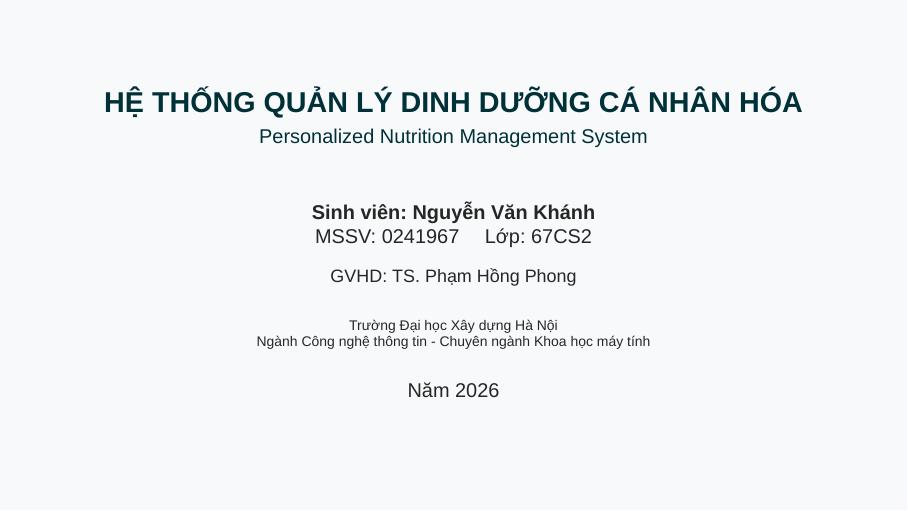
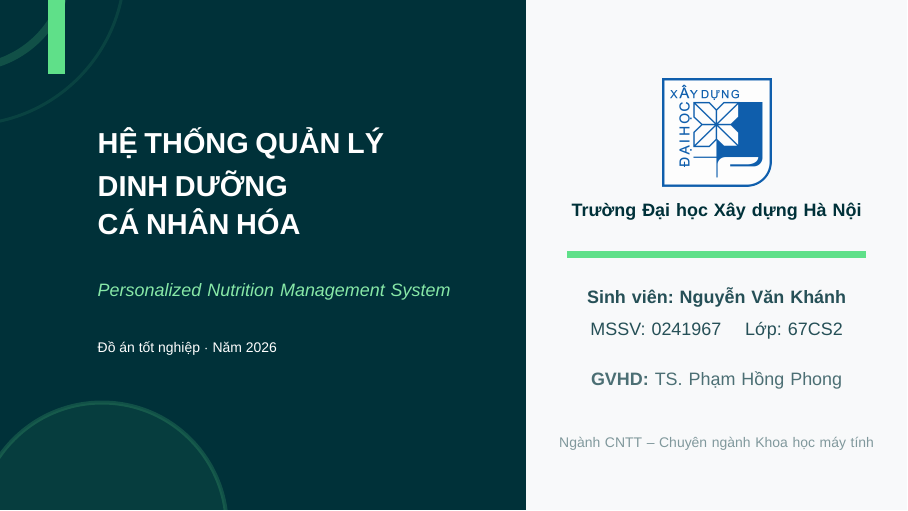
Before and after one commit to truongxuantxa-stack/gfgf, LaTeX slides (slide_baove.tex): page 1 of 14. Compiled offline with XeLaTeX; a missing font is replaced by an installed copy or a similar font.

Commit message:
feat: redesign title slide with dark split layout (TikZ overlay)

```diff
--- a/slide_baove.tex
+++ b/slide_baove.tex
@@ -52,7 +52,87 @@
 
 % Thời lượng dự kiến: 20-30 giây
 \begin{frame}[plain]
-    \titlepage
+\begin{tikzpicture}[remember picture, overlay]
+
+    % === PANEL TRÁI: NỀN TỐI (58% chiều rộng) ===
+    \fill[NutriDark] (current page.south west)
+        rectangle ([xshift=0.58\paperwidth]current page.south west |- current page.north west);
+
+    % Vòng tròn trang trí góc trên trái
+    \draw[NutriGreen, line width=4pt, opacity=0.18]
+        ([xshift=-0.6cm, yshift=0.6cm]current page.north west) circle (1.8cm);
+    \draw[NutriGreen, line width=1.5pt, opacity=0.10]
+        ([xshift=-0.6cm, yshift=0.6cm]current page.north west) circle (2.8cm);
+
+    % Vòng tròn trang trí góc dưới trái
+    \fill[NutriGreen, opacity=0.07]
+        ([xshift=1.8cm, yshift=-0.3cm]current page.south west) circle (2.2cm);
+    \draw[NutriGreen, line width=2pt, opacity=0.18]
+        ([xshift=1.8cm, yshift=-0.3cm]current page.south west) circle (2.2cm);
+
+    % Thanh accent dọc màu xanh lá
+    \fill[NutriGreen]
+        ([xshift=0.85cm, yshift=3.2cm]current page.west)
+        rectangle ([xshift=1.15cm, yshift=6.2cm]current page.west);
+
+    % Tiêu đề đề tài (3 dòng, chữ lớn, bold, trắng)
+    \node[text=white, font=\bfseries, text width=7.6cm, align=left, anchor=west]
+        at ([xshift=1.6cm, yshift=1.3cm]current page.west) {
+        {\fontsize{14.5}{20}\selectfont HỆ THỐNG QUẢN LÝ}\\[5pt]
+        {\fontsize{14.5}{20}\selectfont DINH DƯỠNG}\\[5pt]
+        {\fontsize{14.5}{20}\selectfont CÁ NHÂN HÓA}
+    };
+
+    % Subtitle (chữ nghiêng màu xanh lá nhạt)
+    \node[text=NutriGreen!75, font=\itshape\small, text width=7.6cm, align=left, anchor=west]
+        at ([xshift=1.6cm, yshift=-0.65cm]current page.west) {
+        Personalized Nutrition Management System
+    };
+
+    % Nhãn nhỏ phía dưới trái
+    \node[text=white!40, font=\scriptsize, align=left, anchor=west]
+        at ([xshift=1.6cm, yshift=-1.65cm]current page.west) {
+        Đồ án tốt nghiệp $\cdot$ Năm 2026
+    };
+
+    % === PANEL PHẢI: NỀN SÁNG (42% còn lại) ===
+    % Logo trường
+    \node[anchor=center]
+        at ([xshift=0.79\paperwidth, yshift=0.74\paperheight]current page.south west) {
+        \includegraphics[height=1.9cm]{images/LOGO_DHXD.png}
+    };
+
+    % Tên trường
+    \node[text=NutriDark, font=\small\bfseries, text width=5.6cm, align=center, anchor=center]
+        at ([xshift=0.79\paperwidth, yshift=0.585\paperheight]current page.south west) {
+        Trường Đại học Xây dựng Hà Nội
+    };
+
+    % Đường kẻ accent ngang
+    \fill[NutriGreen]
+        ([xshift=0.625\paperwidth, yshift=0.495\paperheight]current page.south west)
+        rectangle ([xshift=0.955\paperwidth, yshift=0.508\paperheight]current page.south west);
+
+    % Thông tin sinh viên
+    \node[text=NutriDark!85, font=\small, text width=5.6cm, align=center, anchor=center]
+        at ([xshift=0.79\paperwidth, yshift=0.385\paperheight]current page.south west) {
+        {\bfseries Sinh viên: Nguyễn Văn Khánh}\\[5pt]
+        MSSV: 0241967 \quad Lớp: 67CS2
+    };
+
+    % Giảng viên hướng dẫn
+    \node[text=NutriDark!70, font=\small, text width=5.6cm, align=center, anchor=center]
+        at ([xshift=0.79\paperwidth, yshift=0.255\paperheight]current page.south west) {
+        {\bfseries GVHD:} TS. Phạm Hồng Phong
+    };
+
+    % Ngành học
+    \node[text=NutriDark!50, font=\scriptsize, text width=5.6cm, align=center, anchor=center]
+        at ([xshift=0.79\paperwidth, yshift=0.13\paperheight]current page.south west) {
+        Ngành CNTT -- Chuyên ngành Khoa học máy tính
+    };
+
+\end{tikzpicture}
 \end{frame}
 
 % Thời lượng dự kiến: 50 giây
```
Also changed, not shown: slide_baove.tex (2 more changed lines).
